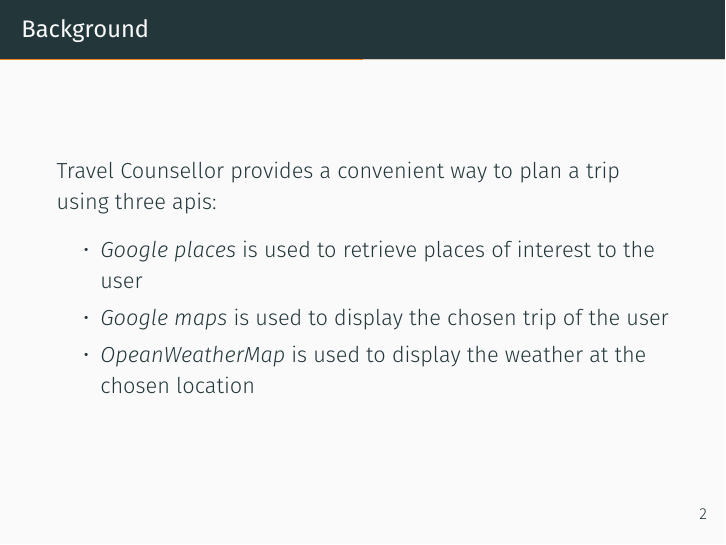
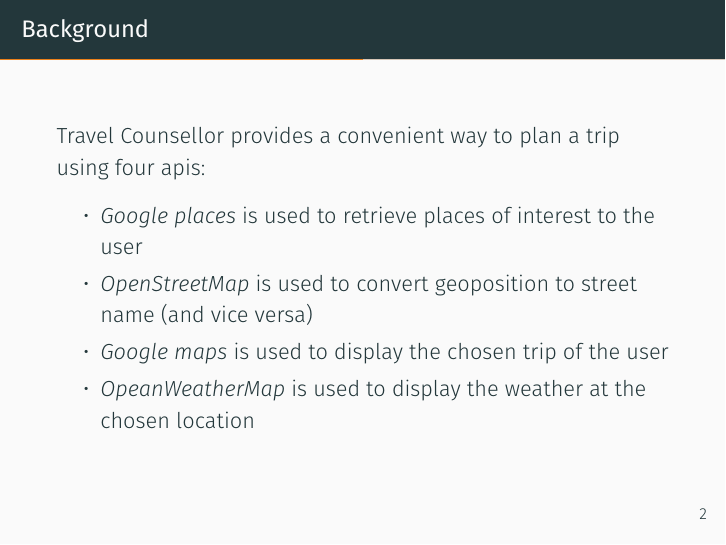
Before and after one commit to michael-allram/travelcounsellor, LaTeX slides (Documentation/Final_Presentation/FinalSlides.tex): page 2 of 6. Compiled offline with LuaLaTeX; a missing font is replaced by an installed copy or a similar font.

Commit message:
Update FinalSlides.tex
added openstreetmap as  our 4th api

```diff
--- a/Documentation/Final_Presentation/FinalSlides.tex
+++ b/Documentation/Final_Presentation/FinalSlides.tex
@@ -28,9 +28,10 @@
 
 \begin{frame}
 	\frametitle{Background}
-	Travel Counsellor provides a convenient way to plan a trip using three apis:
+	Travel Counsellor provides a convenient way to plan a trip using four apis:
 	\begin{itemize}
 		\item \textit{Google places} is used to retrieve places of interest to the user
+		\item \textit{OpenStreetMap} is used to convert geoposition to street name (and vice versa)
 		\item \textit{Google maps} is used to display the chosen trip of the user
 		\item \textit{OpeanWeatherMap} is used to display the weather at the chosen location
 	\end{itemize}
```
